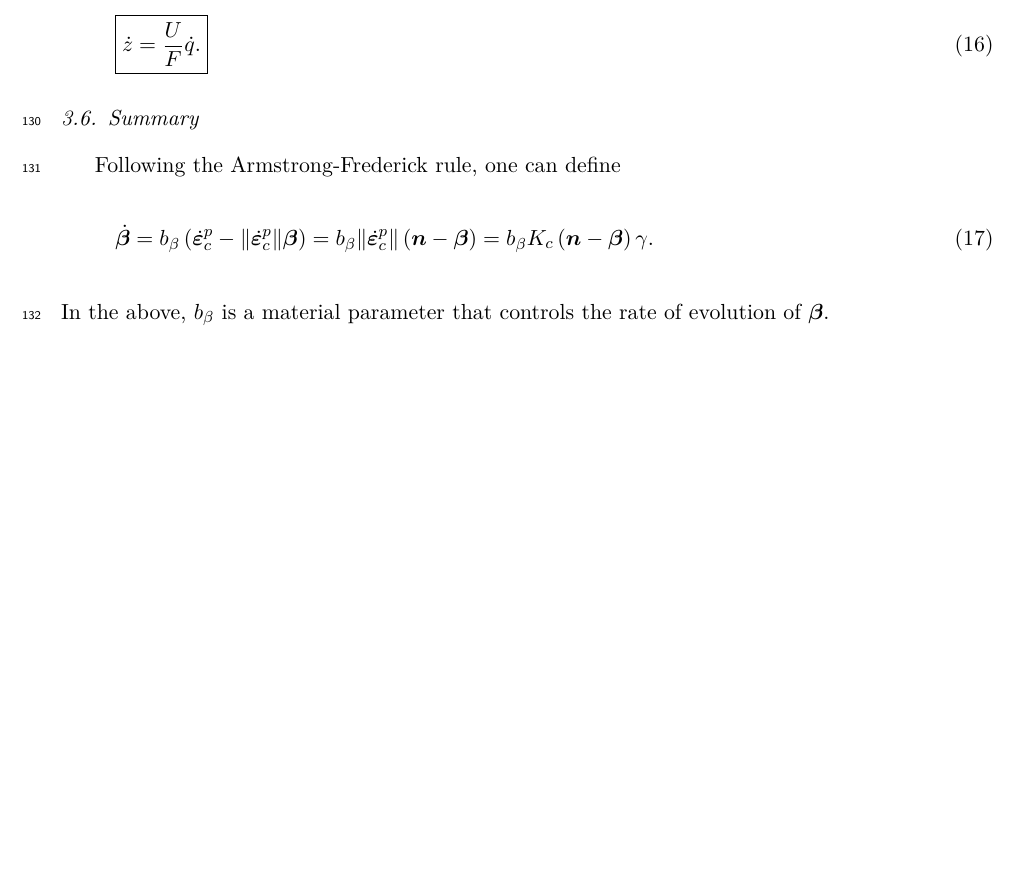
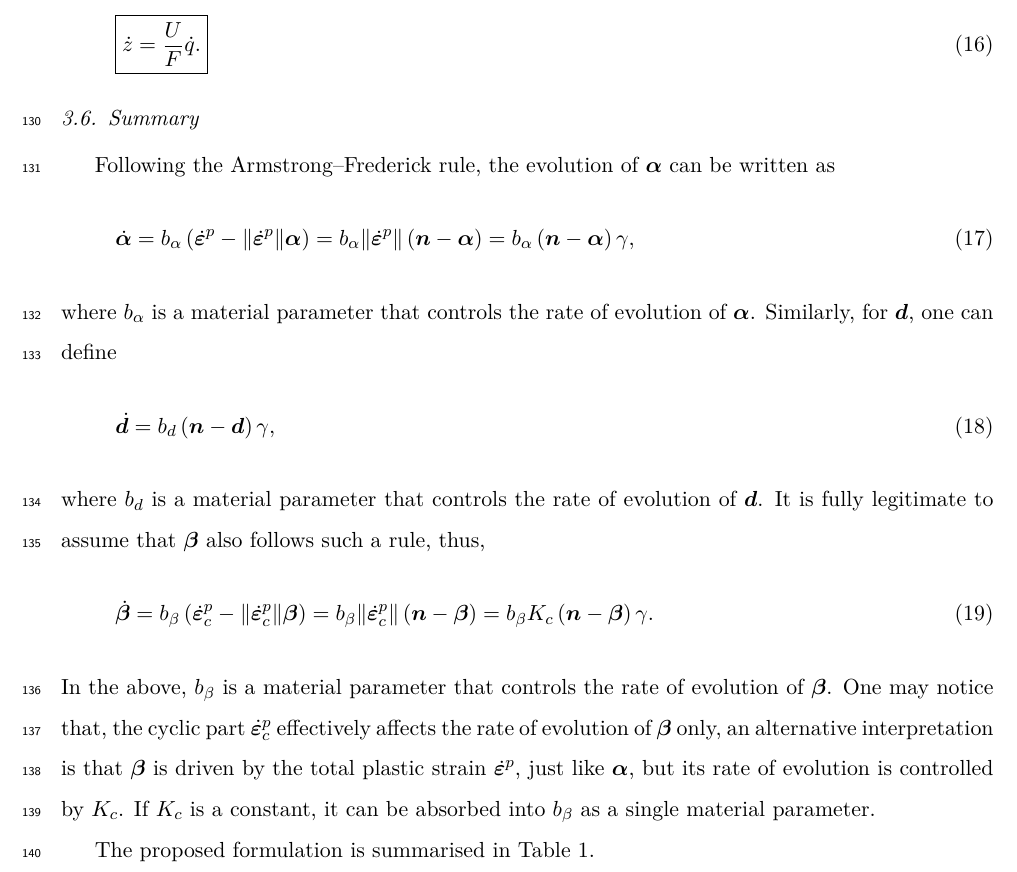
Before and after one commit to TLCFEM/balloon-v1, a LaTeX paper (BALLOON.tex, which reads SEC/FLEX.tex): part of page 7 of 8 before the commit and part of page 7 of 9 after it, cut so that both start at the same text, the shorter picture padded with empty space. Compiled offline with pdfLaTeX.

Commit message:
Enhance definitions of evolution rates for back stress components in FLEX.tex

```diff
--- a/SEC/FLEX.tex
+++ b/SEC/FLEX.tex
@@ -88,12 +88,25 @@ To make this transition more objective and less dependent on material parameters
     \boxed{\dot{z}=\dfrac{U}{F}\dot{q}.}
 \end{gather}
 \subsection{Summary}
-Following the Armstrong-Frederick rule, one can define
+Following the Armstrong--Frederick rule, the evolution of $\balpha$ can be written as
+\begin{gather}
+    \dot{\balpha}=b_\alpha\left(\dot{\bvarepsilon}^p-\norm{\dot{\bvarepsilon}^p}\balpha\right)=b_\alpha\norm{\dot{\bvarepsilon}^p}\left(\bn-\balpha\right)=b_\alpha\left(\bn-\balpha\right)\gamma,
+\end{gather}
+where $b_\alpha$ is a material parameter that controls the rate of evolution of $\balpha$.
+Similarly, for $\bd$, one can define
+\begin{gather}
+    \dot{\bd}=b_d\left(\bn-\bd\right)\gamma,
+\end{gather}
+where $b_d$ is a material parameter that controls the rate of evolution of $\bd$.
+It is fully legitimate to assume that $\bbeta$ also follows such a rule, thus,
 \begin{gather}
     \dot{\bbeta}=b_\beta\left(\dot{\bvarepsilon}^p_c-\norm{\dot{\bvarepsilon}^p_c}\bbeta\right)=b_\beta\norm{\dot{\bvarepsilon}^p_c}\left(\bn-\bbeta\right)=b_\beta{}K_c\left(\bn-\bbeta\right)\gamma.
 \end{gather}
 In the above, $b_\beta$ is a material parameter that controls the rate of evolution of $\bbeta$.
+One may notice that, the cyclic part $\dot{\bvarepsilon}^p_c$ effectively affects the rate of evolution of $\bbeta$ only, an alternative interpretation is that $\bbeta$ is driven by the total plastic strain $\dot{\bvarepsilon}^p$, just like $\balpha$, but its rate of evolution is controlled by $K_c$.
+If $K_c$ is a constant, it can be absorbed into $b_\beta$ as a single material parameter.
 
+The proposed formulation is summarised in \tabref{tab:summary}.
 \begin{table}[htb]
     \centering\footnotesize
     \caption{Summary of the proposed formulation}\label{tab:summary}
```
